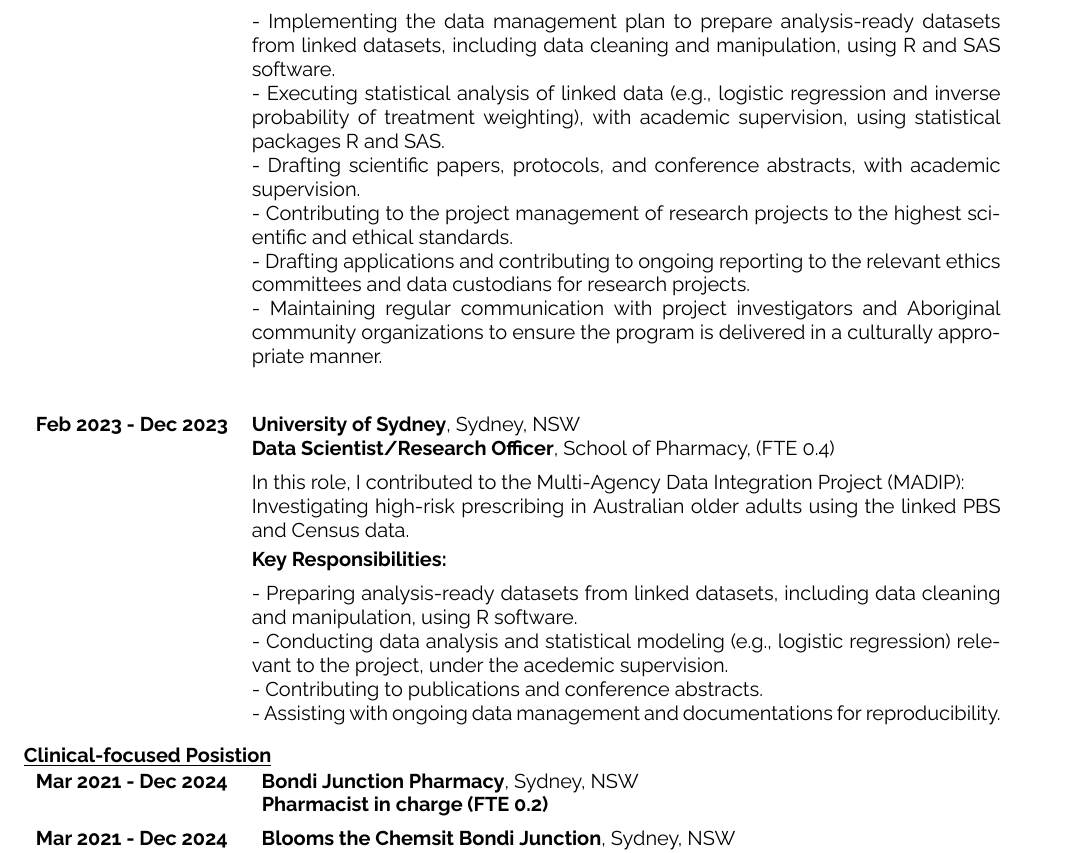
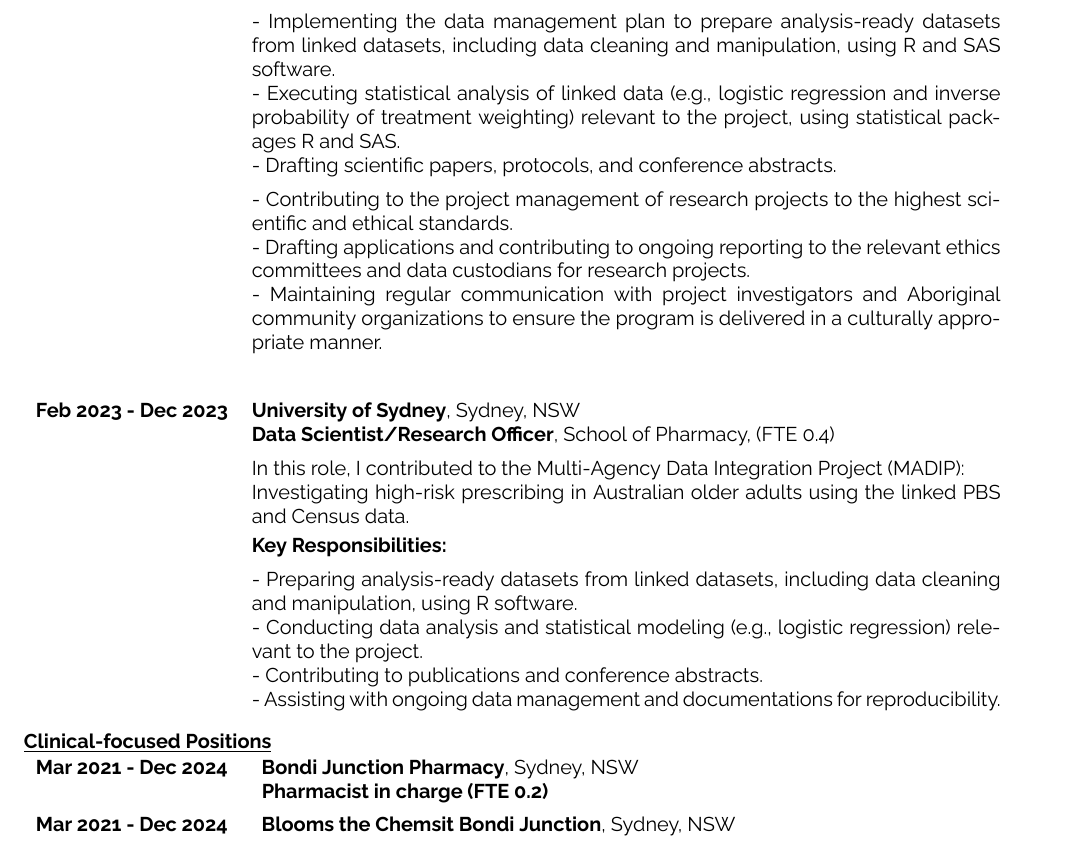
Before and after one commit to WeisiChen1995/CV, a Quarto document (cv-wc.qmd): part of page 2 of 4, cut so that both start at the same text. The pictures show the output file cv-wc.pdf that the author committed with the source.

Commit message:
fix a typo

```diff
--- a/cv-wc.qmd
+++ b/cv-wc.qmd
@@ -112,8 +112,8 @@
     & \multicolumn{2}{p{0.8\textwidth}}{- Critically reviewing the literature on epidemiological and statistical methods to inform the development of analysis plans.} \\[5pt]
     & \multicolumn{2}{p{0.8\textwidth}}{- Drafting data management and data analysis plans, with input from the research team.} \\[5pt]
     & \multicolumn{2}{p{0.8\textwidth}}{- Implementing the data management plan to prepare analysis-ready datasets from linked datasets, including data cleaning and manipulation, using R and SAS software.} \\[5pt]
-    & \multicolumn{2}{p{0.8\textwidth}}{- Executing statistical analysis of linked data (e.g., logistic regression and inverse probability of treatment weighting), with academic supervision, using statistical packages R and SAS.} \\[5pt]
-    & \multicolumn{2}{p{0.8\textwidth}}{- Drafting scientific papers, protocols, and conference abstracts, with academic supervision.} \\[5pt]
+    & \multicolumn{2}{p{0.8\textwidth}}{- Executing statistical analysis of linked data (e.g., logistic regression and inverse probability of treatment weighting) relevant to the project, using statistical packages R and SAS.} \\[5pt]
+    & \multicolumn{2}{p{0.8\textwidth}}{- Drafting scientific papers, protocols, and conference abstracts.} \\[5pt]
     & \multicolumn{2}{p{0.8\textwidth}}{- Contributing to the project management of research projects to the highest scientific and ethical standards.} \\[5pt]
     & \multicolumn{2}{p{0.8\textwidth}}{- Drafting applications and contributing to ongoing reporting to the relevant ethics committees and data custodians for research projects.} \\[5pt]
     & \multicolumn{2}{p{0.8\textwidth}}{- Maintaining regular communication with project investigators and Aboriginal community organizations to ensure the program is delivered in a culturally appropriate manner.} \\[10pt]
@@ -126,7 +126,7 @@
     & \multicolumn{2}{p{0.8\textwidth}}{Investigating high-risk prescribing in Australian older adults using the linked PBS and Census data.} \\[15pt]
     & \multicolumn{2}{l}{\textbf{Key Responsibilities:}} \\[5pt]
     & \multicolumn{2}{p{0.8\textwidth}}{- Preparing analysis-ready datasets from linked datasets, including data cleaning and manipulation, using R software.} \\[5pt]
-    & \multicolumn{2}{p{0.8\textwidth}}{- Conducting data analysis and statistical modeling (e.g., logistic regression) relevant to the project, under the acedemic supervision.} \\
+    & \multicolumn{2}{p{0.8\textwidth}}{- Conducting data analysis and statistical modeling (e.g., logistic regression) relevant to the project.} \\
     & \multicolumn{2}{p{0.8\textwidth}}{- Contributing to publications and conference abstracts.} \\
     & \multicolumn{2}{p{0.8\textwidth}}{- Assisting with ongoing data management and documentations for reproducibility.} \\
 
```
Also changed, not shown: cv-wc.pdf, cv-wc.qmd (2 more changed lines).
